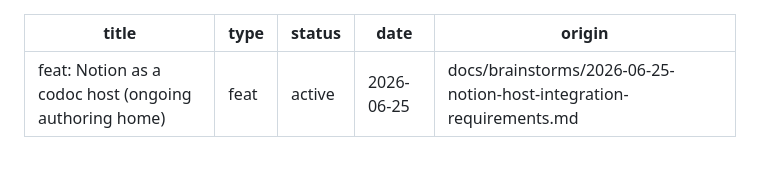
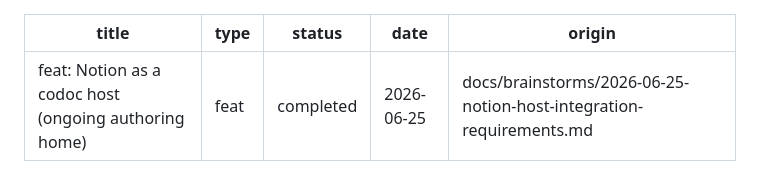
Before and after one commit to ryanyen2/CodeNav, a Markdown page: docs/plans/2026-06-25-001-feat-notion-host-integration-plan.md, the part around the change. Drawn GitHub-style.

```diff
--- a/docs/plans/2026-06-25-001-feat-notion-host-integration-plan.md
+++ b/docs/plans/2026-06-25-001-feat-notion-host-integration-plan.md
@@ -1,7 +1,7 @@
 ---
 title: "feat: Notion as a codoc host (ongoing authoring home)"
 type: feat
-status: active
+status: completed
 date: 2026-06-25
 origin: docs/brainstorms/2026-06-25-notion-host-integration-requirements.md
 ---
```
Also changed, not shown: docs/notion-onboarding.md (added, +208 -0 lines).
